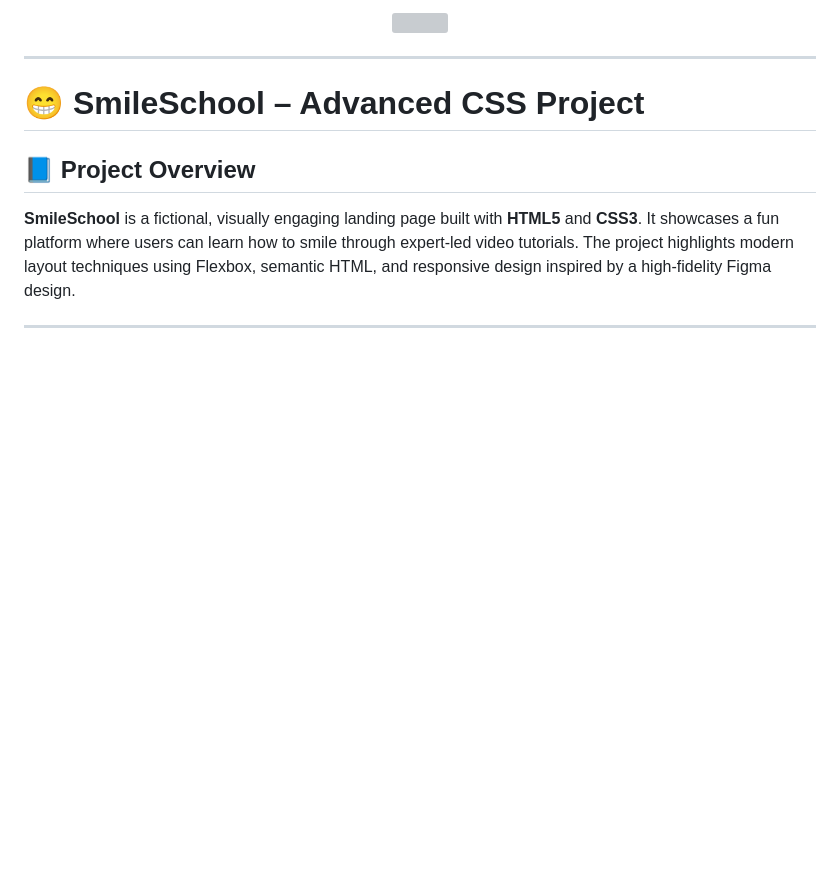
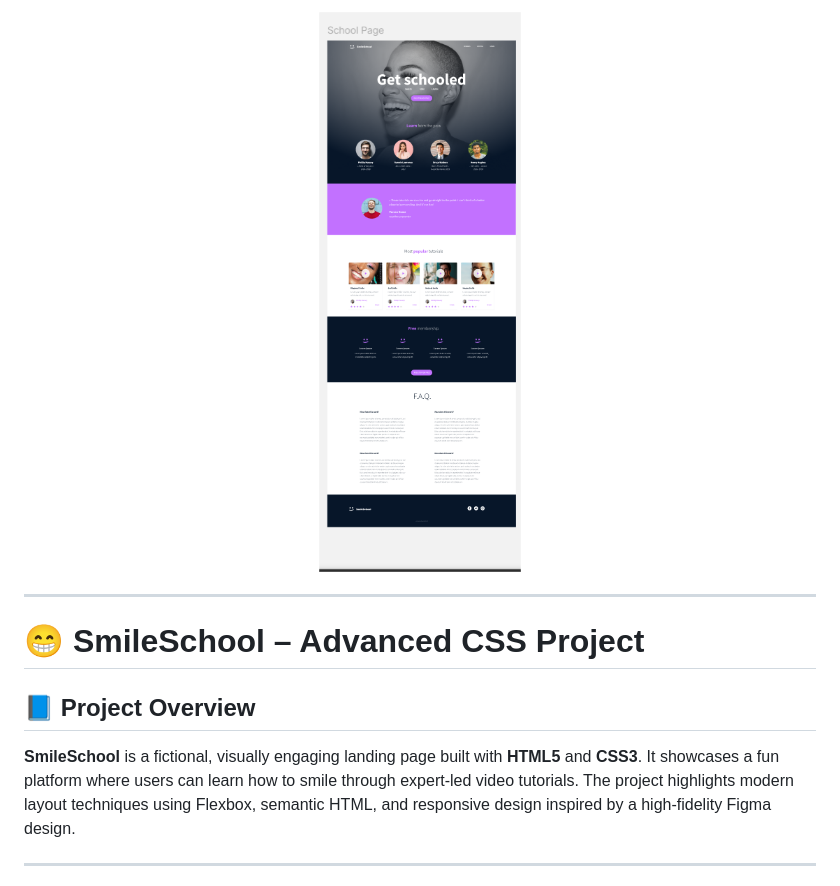
Before and after one commit to Faith-254-UI/alx_html_css, a Markdown page: css_advanced/README.md, the part around the change. GitHub-like rendering; blank space fills up the shorter version; grey boxes are pictures that could not be loaded.

Commit message:
Fix image path and make Homepage.jpeg full width

```diff
--- a/css_advanced/README.md
+++ b/css_advanced/README.md
@@ -1,5 +1,5 @@
 <p align="center">
-  <img src="css_advanced/Homepage.jpeg" width="100%"/>
+  <img src="Homepage.jpeg" alt="Homepage Screenshot" width="100%" />
 </p>
 
 
```
